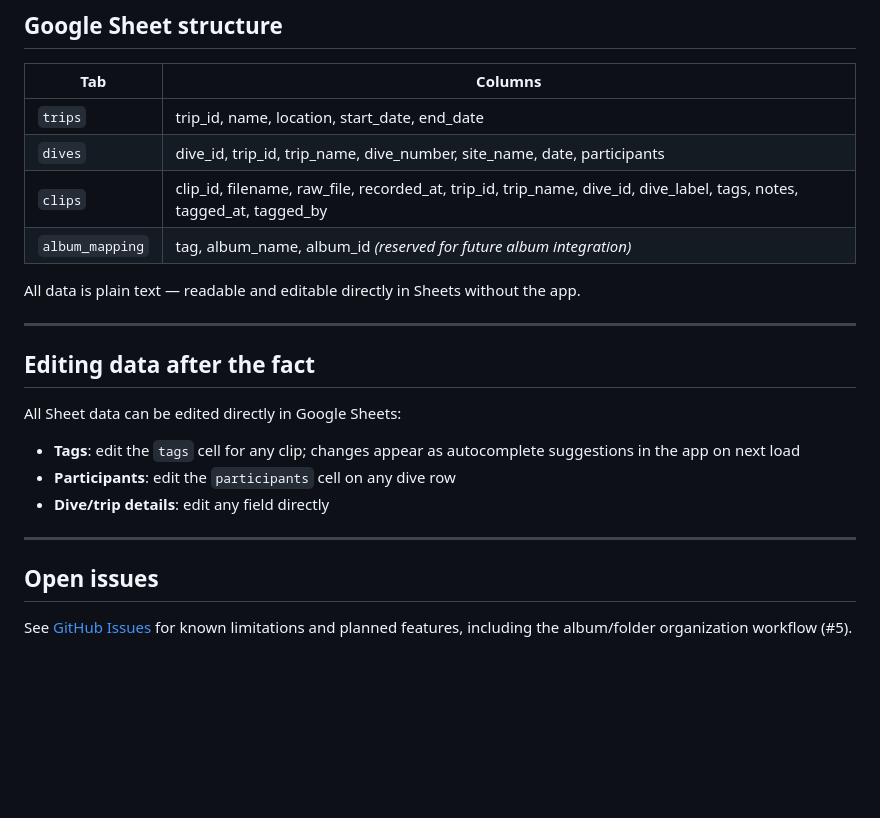
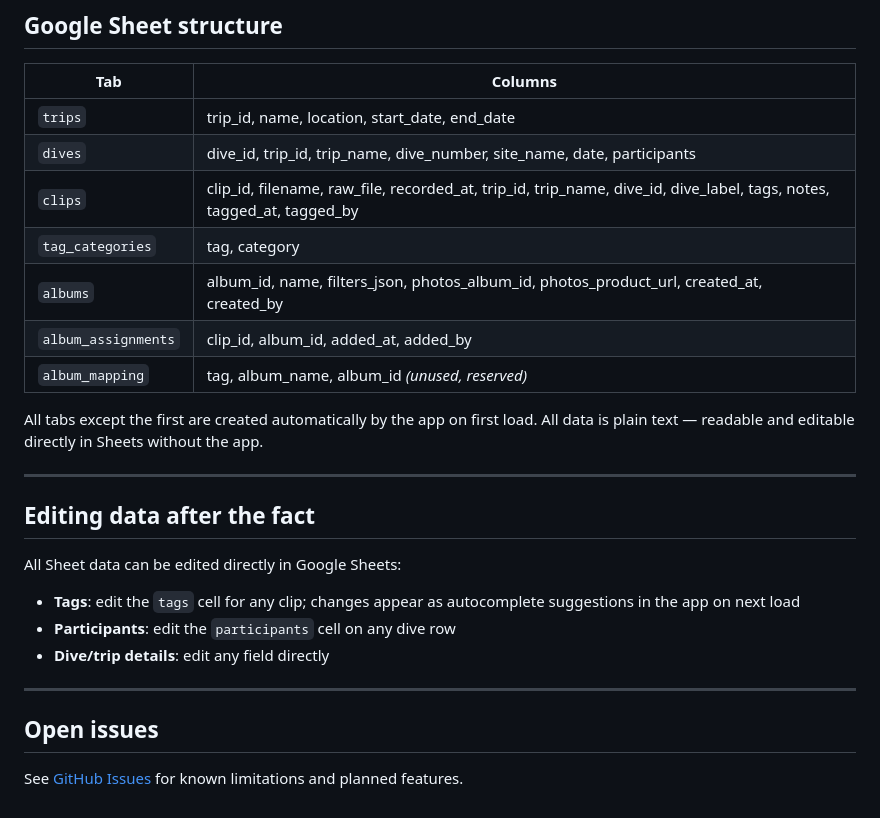
Before and after one commit to linuxmaier/sort-dive-photos, a Markdown page: README.md, the part around one of its changes. GitHub-like rendering; blank space fills up the shorter version.

```diff
--- a/README.md
+++ b/README.md
@@ -91,9 +100,12 @@ Open the app once while online before a trip to cache trips, dives, and tag hist
 | `trips` | trip_id, name, location, start_date, end_date |
 | `dives` | dive_id, trip_id, trip_name, dive_number, site_name, date, participants |
 | `clips` | clip_id, filename, raw_file, recorded_at, trip_id, trip_name, dive_id, dive_label, tags, notes, tagged_at, tagged_by |
-| `album_mapping` | tag, album_name, album_id _(reserved for future album integration)_ |
+| `tag_categories` | tag, category |
+| `albums` | album_id, name, filters_json, photos_album_id, photos_product_url, created_at, created_by |
+| `album_assignments` | clip_id, album_id, added_at, added_by |
+| `album_mapping` | tag, album_name, album_id _(unused, reserved)_ |
 
-All data is plain text — readable and editable directly in Sheets without the app.
+All tabs except the first are created automatically by the app on first load. All data is plain text — readable and editable directly in Sheets without the app.
 
 ---
 
@@ -108,4 +120,4 @@ All Sheet data can be edited directly in Google Sheets:
 
 ## Open issues
 
-See [GitHub Issues](https://github.com/linuxmaier/sort-dive-photos/issues) for known limitations and planned features, including the album/folder organization workflow (#5).
+See [GitHub Issues](https://github.com/linuxmaier/sort-dive-photos/issues) for known limitations and planned features.
```
Also changed, not shown: other parts of README.md (+19 -10 lines), CLAUDE.md (+28 -8 lines).
